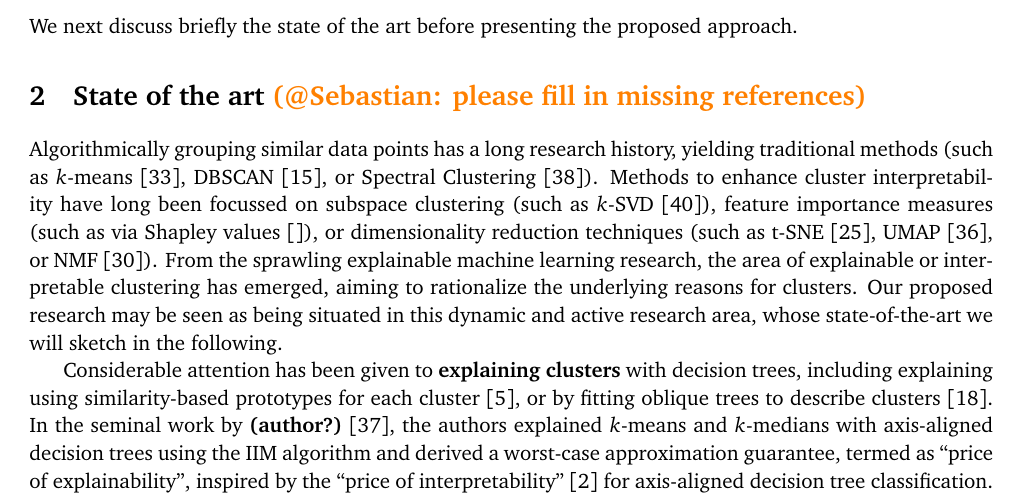
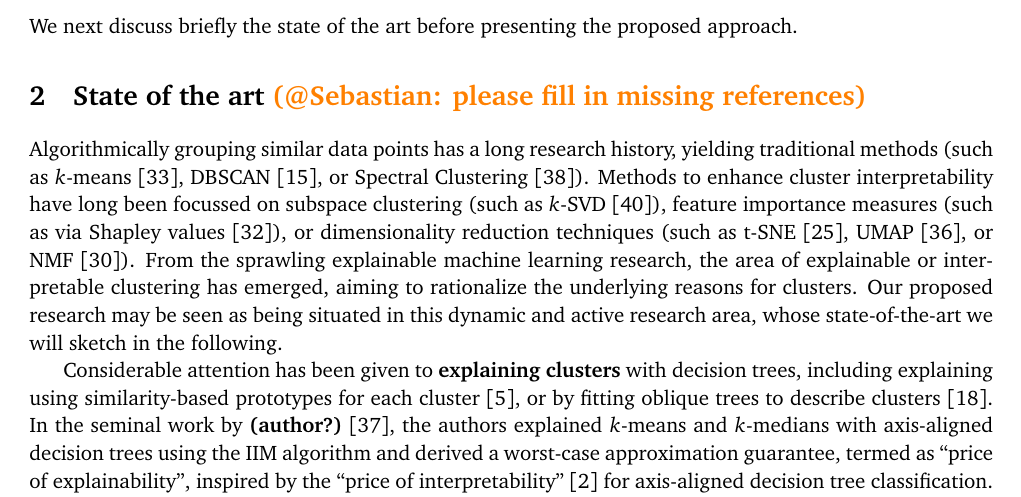
Before and after one commit to aris-gionis/2024-VR-RP, a LaTeX document (research plan/plan.tex): part of page 2 of 11, cut so that both start at the same text. Compiled offline with pdfLaTeX.

Commit message:
shap ref

```diff
--- a/research plan/plan.tex
+++ b/research plan/plan.tex
@@ -176,7 +176,7 @@ before presenting the proposed approach.
 
 Algorithmically grouping similar data points has a long research history,
 yielding traditional methods (such as $k$-means~\cite{macqueen1967some}, DBSCAN~\cite{ester1996ada}, or Spectral Clustering~\cite{ng2001Ospectral}).
-Methods to enhance cluster interpretability have long been focussed on subspace clustering (such as $k$-SVD~\cite{rubinstein2010dict}), feature importance measures (such as via Shapley values \cite{}), or dimensionality reduction techniques (such as t-SNE~\cite{hinton2002tsne}, UMAP~\cite{mcinnes2018umap}, or NMF~\cite{lee2000algorithms}).
+Methods to enhance cluster interpretability have long been focussed on subspace clustering (such as $k$-SVD~\cite{rubinstein2010dict}), feature importance measures (such as via Shapley values \cite{lundberg2017unified}), or dimensionality reduction techniques (such as t-SNE~\cite{hinton2002tsne}, UMAP~\cite{mcinnes2018umap}, or NMF~\cite{lee2000algorithms}).
 From the sprawling explainable machine learning research, the area of explainable or interpretable clustering has emerged, aiming to rationalize the underlying reasons for clusters.
 Our proposed research may be seen as being situated in this dynamic and active research area, whose state-of-the-art we will sketch in the following.
 
```
